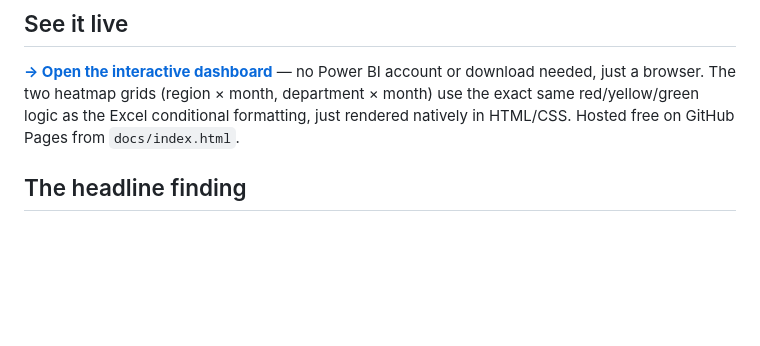
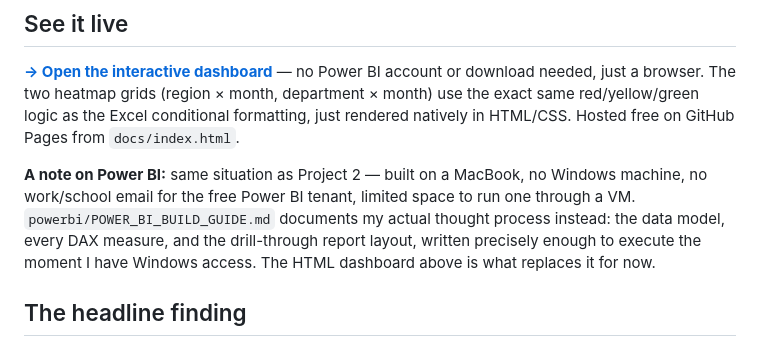
Before and after one commit to KarisFang/fpa-portfolio-variance-dashboard, a Markdown page: README.md, the part around the change. Rendered like a GitHub page; blank space fills up the shorter version.

Commit message:
Explain Power BI constraint honestly: Mac, no work/school email, limited VM space

```diff
--- a/README.md
+++ b/README.md
@@ -14,6 +14,12 @@ flagging and drill-downs.
 account or download needed, just a browser. The two heatmap grids (region × month, department × month) use the
 exact same red/yellow/green logic as the Excel conditional formatting, just rendered natively in HTML/CSS.
 Hosted free on GitHub Pages from `docs/index.html`.
+
+**A note on Power BI:** same situation as Project 2 — built on a MacBook, no Windows machine, no work/school
+email for the free Power BI tenant, limited space to run one through a VM. `powerbi/POWER_BI_BUILD_GUIDE.md`
+documents my actual thought process instead: the data model, every DAX measure, and the drill-through report
+layout, written precisely enough to execute the moment I have Windows access. The HTML dashboard above is
+what replaces it for now.
 
 ## The headline finding
 
```
Also changed, not shown: powerbi/POWER_BI_BUILD_GUIDE.md (+7 -2 lines).
